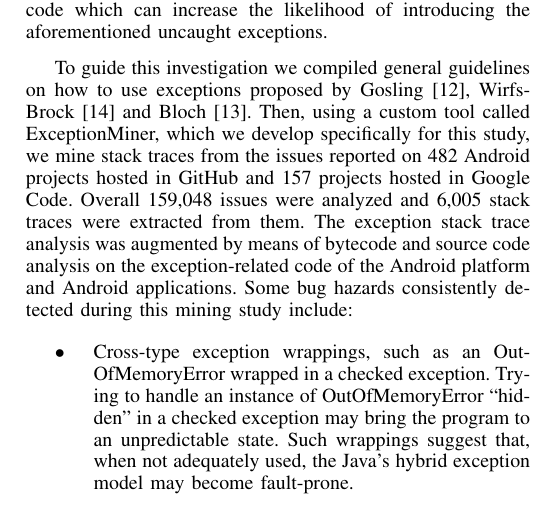
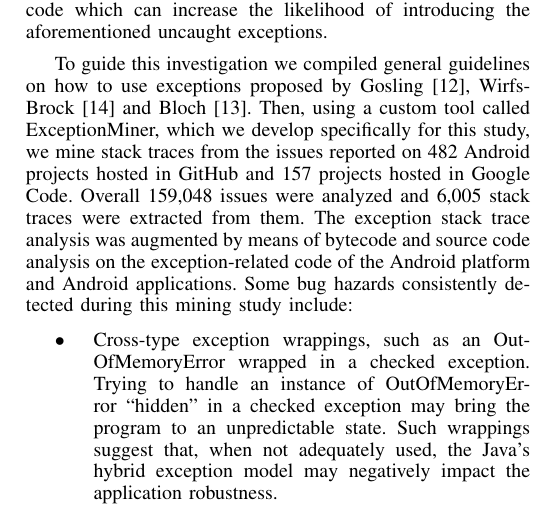
Before and after one commit to gousiosg/java-stacktrace-analysis, a LaTeX paper (android-stacks.tex): part of one column of page 1 of 12, cut so that both start at the same text. Compiled offline with pdfLaTeX.

Commit message:
changes introduction

```diff
--- a/android-stacks.tex
+++ b/android-stacks.tex
@@ -231,7 +231,7 @@ during this mining study include:
    \item  Cross-type exception wrappings, such as an OutOfMemoryError wrapped in a checked exception.
 Trying to handle an instance of OutOfMemoryError ``hidden" in  a checked exception may bring the program
  to an unpredictable state. Such wrappings suggest that, when not adequately used, the Java's hybrid exception
- model may become fault-prone.
+ model may negatively impact the application robustness.
 
   \item  Undocumented runtime exceptions raised by the Android platform (35 methods) and  third-party libraries (44 methods) -
  which correspond to 4.4\% of the reported exception stack traces.
```
